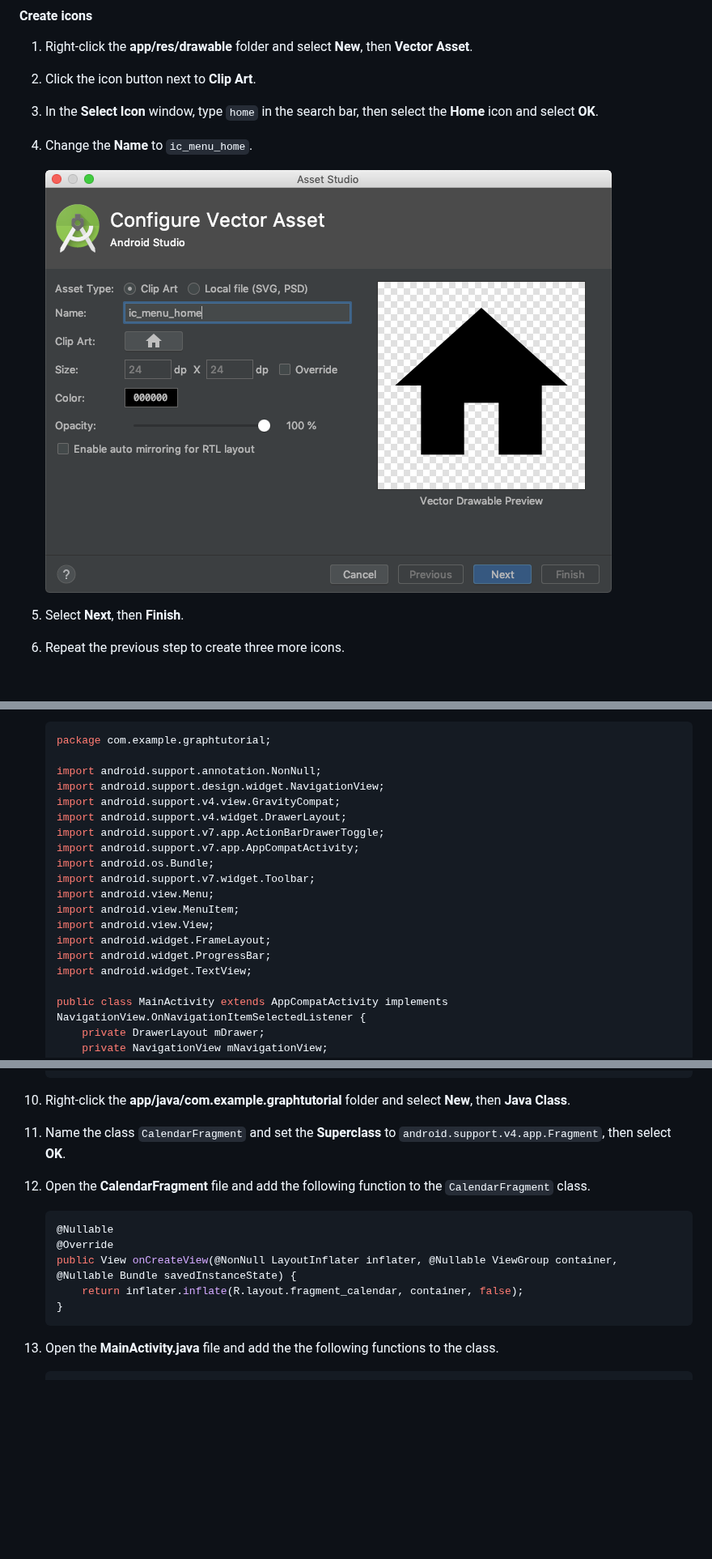
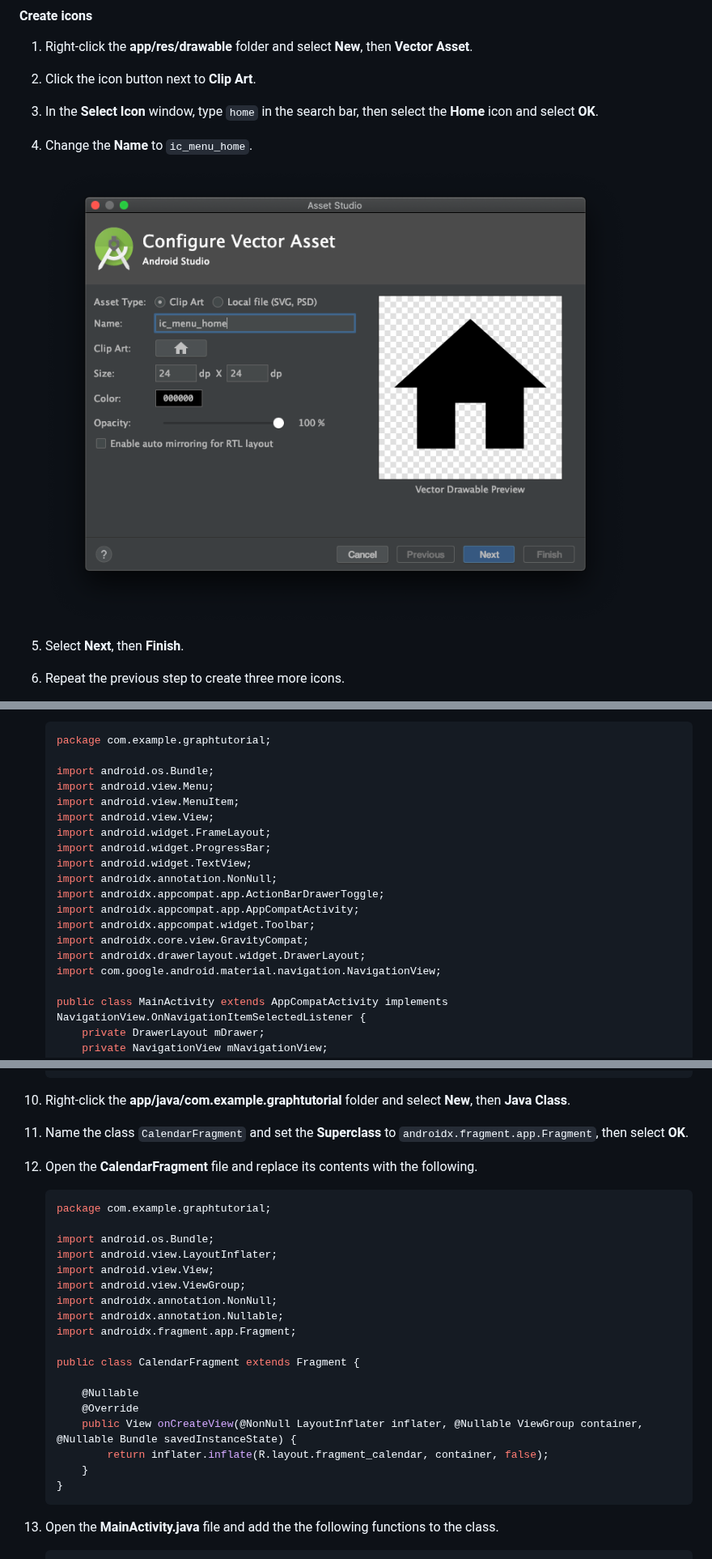
Before and after one commit to microsoftgraph/msgraph-sample-android, a Markdown page: tutorial/02-create-app.md, 3 parts joined by grey strips. Shown at 81% size. Rendered like a GitHub page; pictures changed too: tutorial/images/create-icon.png; blank space fills up the shorter version.

````diff
--- a/tutorial/02-create-app.md
+++ b/tutorial/02-create-app.md
@@ -239,20 +236,20 @@ In this section you will create icons for the app's navigation menu, create a me
     ```java
     package com.example.graphtutorial;
 
-    import android.support.annotation.NonNull;
-    import android.support.design.widget.NavigationView;
-    import android.support.v4.view.GravityCompat;
-    import android.support.v4.widget.DrawerLayout;
-    import android.support.v7.app.ActionBarDrawerToggle;
-    import android.support.v7.app.AppCompatActivity;
     import android.os.Bundle;
-    import android.support.v7.widget.Toolbar;
     import android.view.Menu;
     import android.view.MenuItem;
     import android.view.View;
     import android.widget.FrameLayout;
     import android.widget.ProgressBar;
     import android.widget.TextView;
+    import androidx.annotation.NonNull;
+    import androidx.appcompat.app.ActionBarDrawerToggle;
+    import androidx.appcompat.app.AppCompatActivity;
+    import androidx.appcompat.widget.Toolbar;
+    import androidx.core.view.GravityCompat;
+    import androidx.drawerlayout.widget.DrawerLayout;
+    import com.google.android.material.navigation.NavigationView;
 
     public class MainActivity extends AppCompatActivity implements NavigationView.OnNavigationItemSelectedListener {
         private DrawerLayout mDrawer;
@@ -480,15 +477,28 @@ In this section you will create fragments for the home and calendar views.
 
 1. Right-click the **app/java/com.example.graphtutorial** folder and select **New**, then **Java Class**.
 
-1. Name the class `CalendarFragment` and set the **Superclass** to `android.support.v4.app.Fragment`, then select **OK**.
+1. Name the class `CalendarFragment` and set the **Superclass** to `androidx.fragment.app.Fragment`, then select **OK**.
 
-1. Open the **CalendarFragment** file and add the following function to the `CalendarFragment` class.
+1. Open the **CalendarFragment** file and replace its contents with the following.
 
     ```java
-    @Nullable
-    @Override
-    public View onCreateView(@NonNull LayoutInflater inflater, @Nullable ViewGroup container, @Nullable Bundle savedInstanceState) {
-        return inflater.inflate(R.layout.fragment_calendar, container, false);
+    package com.example.graphtutorial;
+
+    import android.os.Bundle;
+    import android.view.LayoutInflater;
+    import android.view.View;
+    import android.view.ViewGroup;
+    import androidx.annotation.NonNull;
+    import androidx.annotation.Nullable;
+    import androidx.fragment.app.Fragment;
+
+    public class CalendarFragment extends Fragment {
+
+        @Nullable
+        @Override
+        public View onCreateView(@NonNull LayoutInflater inflater, @Nullable ViewGroup container, @Nullable Bundle savedInstanceState) {
+            return inflater.inflate(R.layout.fragment_calendar, container, false);
+        }
     }
     ```
 
````
Also changed, not shown: other parts of tutorial/02-create-app.md (+12 -15 lines), tutorial/01-intro.md (+1 -1 lines), tutorial/images/choose-project.png, tutorial/images/configure-project.png, 15 other files.
